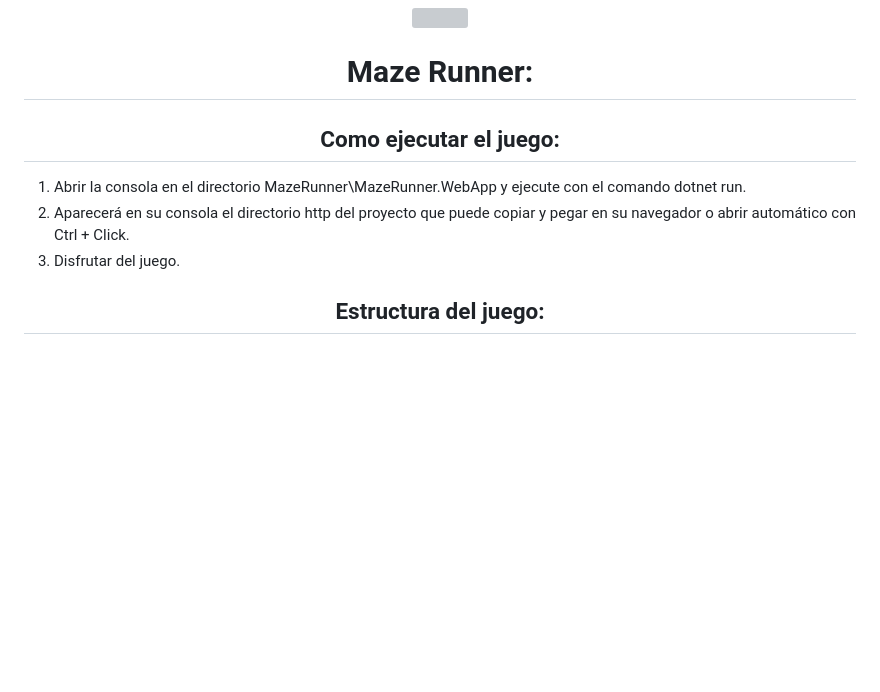
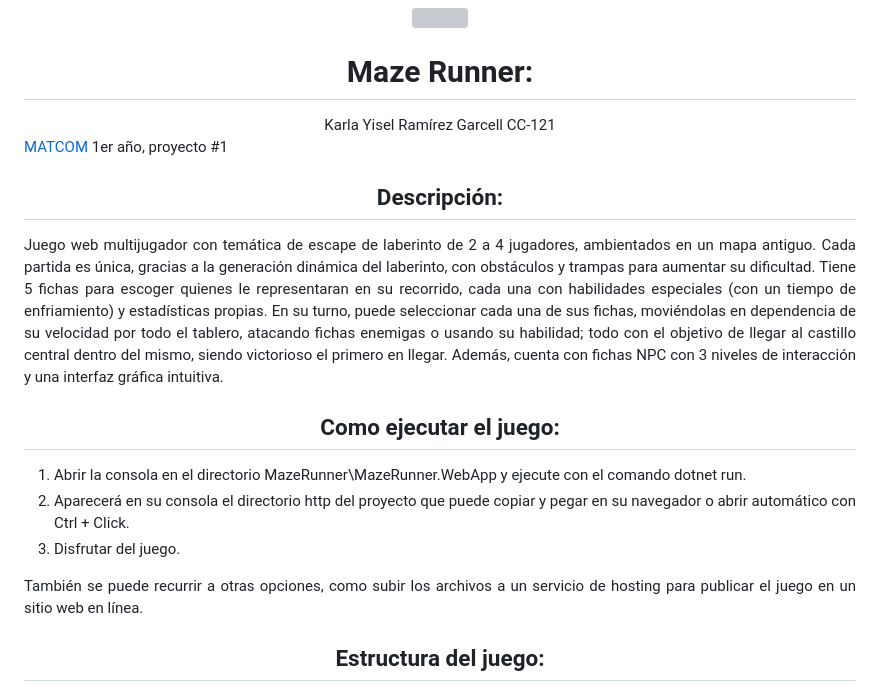
Before and after one commit to karlaYisel/MazeRunner, a Markdown page: README.md, the part around the change. GitHub-like rendering; blank space fills up the shorter version; grey boxes are pictures that could not be loaded.

```diff
--- a/README.md
+++ b/README.md
@@ -1,5 +1,12 @@
 <div align="center"> <img src="https://github.com/karlaYisel/MazeRunner/blob/main/MazeRunner.WebApp/wwwroot/img/MazeRunner.png" width="400"> </div>
 <h1 align=center> Maze Runner: </h1>
+<div align="center">Karla Yisel Ramírez Garcell CC-121</div>
+<div aling="center"><a href="matcom">MATCOM</a> 1er año, proyecto #1</div>
+
+<h2 align=center> Descripción: </h2>
+<div align="justify">
+	<p>Juego web multijugador con temática de escape de laberinto de 2 a 4 jugadores, ambientados en un mapa antiguo. Cada partida es única, gracias a la generación dinámica del laberinto, con obstáculos y trampas para aumentar su dificultad. Tiene 5 fichas para escoger quienes le representaran en su recorrido, cada una con habilidades especiales (con un tiempo de enfriamiento) y estadísticas propias. En su turno, puede seleccionar cada una de sus fichas, moviéndolas en dependencia de su velocidad por todo el tablero, atacando fichas enemigas o usando su habilidad; todo con el objetivo de llegar al castillo central dentro del mismo, siendo victorioso el primero en llegar. Además, cuenta con fichas NPC con 3 niveles de interacción y una interfaz gráfica intuitiva.</p>
+</div>
 
 <h2 align=center> Como ejecutar el juego: </h2>
 <div align="justify">
@@ -8,6 +15,7 @@
   <li>Aparecerá en su consola el directorio http del proyecto que puede copiar y pegar en su navegador o abrir automático con Ctrl + Click.</li>
   <li>Disfrutar del juego.</li>
 </ol>
+También se puede recurrir a otras opciones, como subir los archivos a un servicio de hosting para publicar el juego en un sitio web en línea.
 </div>
 
 <h2 align=center> Estructura del juego: </h2>
```
